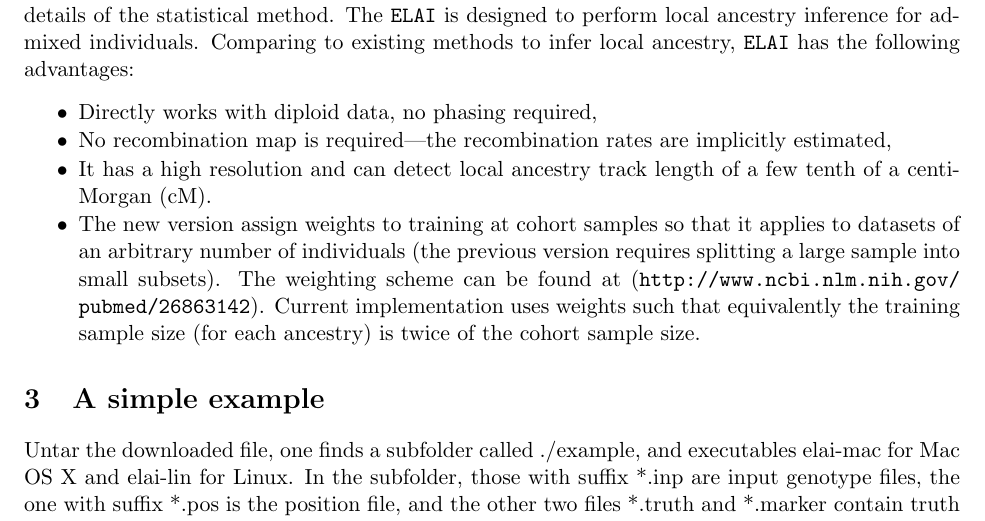
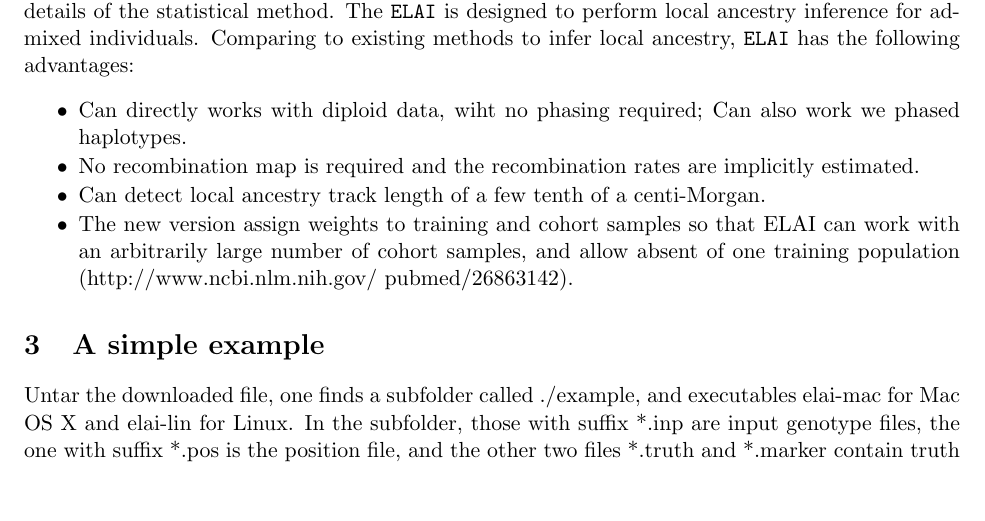
Before and after one commit to haplotype/ELAI, a LaTeX document (elai-manual.tex): part of page 2 of 8, cut so that both start at the same text, the shorter picture padded with empty space. Compiled offline with pdfLaTeX.

Commit message:
Add files via upload

```diff
--- a/elai-manual.tex
+++ b/elai-manual.tex
@@ -48,10 +48,11 @@
 The software, Efficient Local Ancestry Inference (ELAI), is developed and maintained by Yongtao Guan (\url{http://www.ncbi.nlm.nih.gov/pubmed/24388880}).  Please refer to the paper for the details of the statistical method. The \elai is designed to perform local ancestry inference for admixed individuals. Comparing to existing methods to infer local ancestry, \elai has the following advantages:
 \begin{itemize}
 \itemsep-0.05in
-\item Directly works with diploid data, no phasing required,
-\item No recombination map is required---the recombination rates are implicitly estimated,
-\item It has a high resolution and can detect local ancestry track length of a few tenth of a centi-Morgan (cM).
-\item The new version assign weights to training at cohort samples so that it applies to datasets of an arbitrary number of individuals (the previous version requires splitting a large sample into small subsets).  The weighting scheme can be found at (\url{http://www.ncbi.nlm.nih.gov/pubmed/26863142}). Current implementation uses weights such that  equivalently the training sample size (for each ancestry) is twice of the cohort sample size.
+ \item Can directly works with diploid data, wiht no phasing required; Can also work we phased haplotypes.
+ \item No recombination map is required and the recombination rates are implicitly estimated.
+ \item Can detect local ancestry track length of a few tenth of a centi-Morgan.
+ \item The new version assign weights to training and cohort samples so that ELAI can work with an arbitrarily large number of cohort samples, and allow absent of one training population (http://www.ncbi.nlm.nih.gov/ pubmed/26863142).
+
 \end{itemize}
 
 \section{A simple example}
```
Also changed, not shown: elai-manual.pdf.
